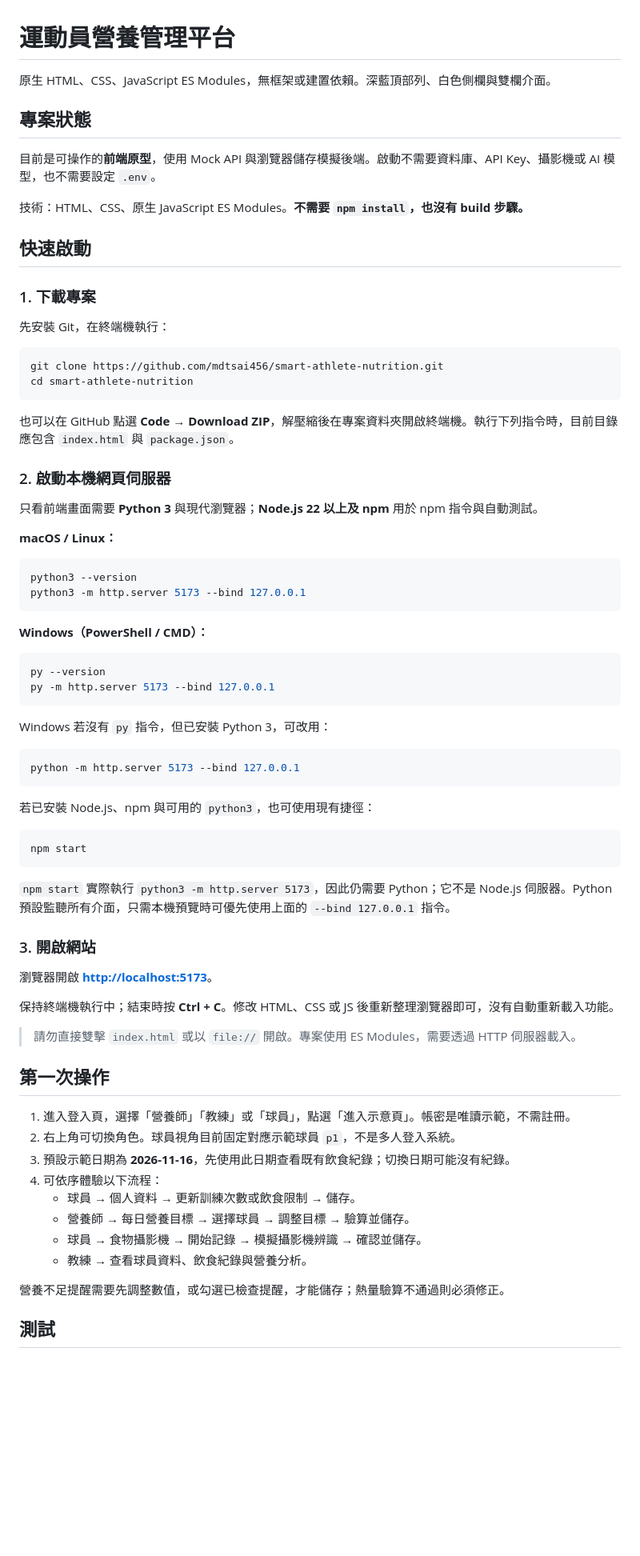
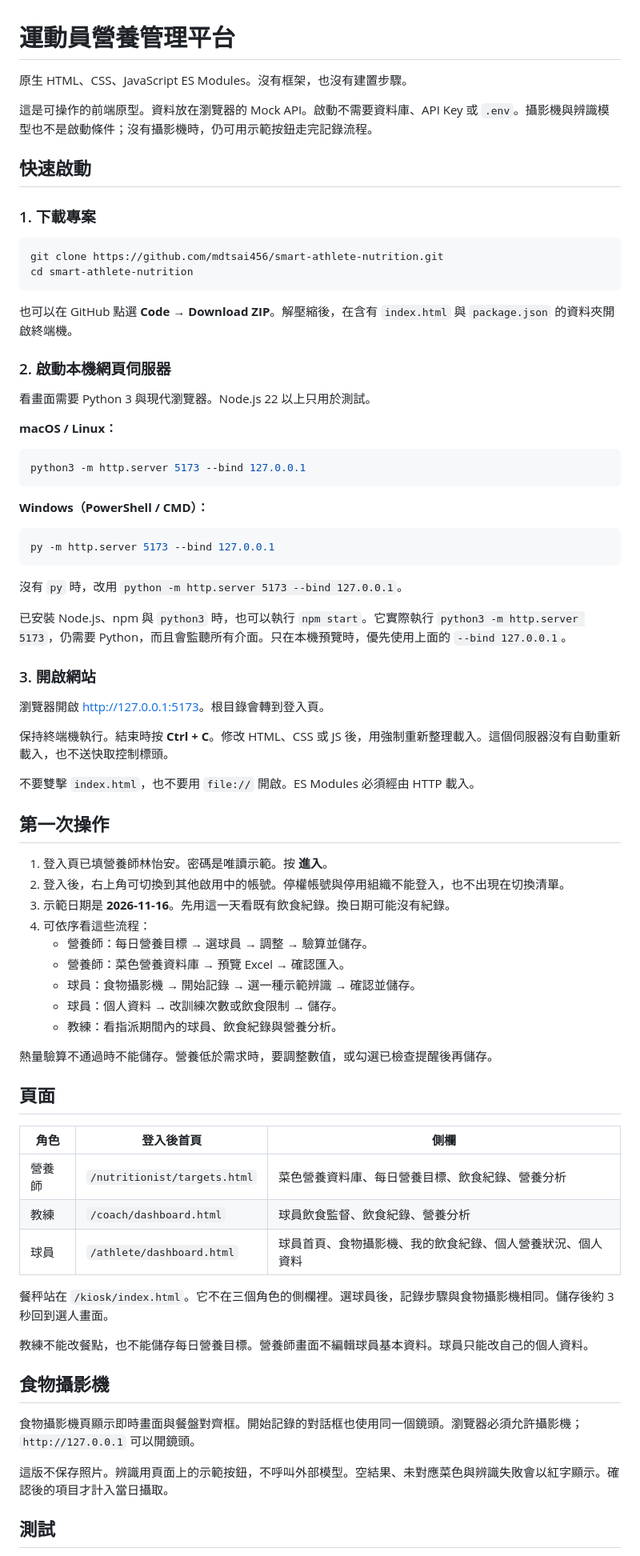
Before and after one commit to mdtsai456/smart-athlete-nutrition, a Markdown page: README.md, the part around one of its changes. Shown at 80% size. GitHub-like rendering; blank space fills up the shorter version.

Commit message:
Document the role pages, session mock, and meal commands.
The previous README still described the single-page prototype and the old storage key.

Co-authored-by: Cursor <cursoragent@cursor.com>

````diff
--- a/README.md
+++ b/README.md
@@ -1,78 +1,79 @@
 # 運動員營養管理平台
 
-原生 HTML、CSS、JavaScript ES Modules，無框架或建置依賴。深藍頂部列、白色側欄與雙欄介面。
+原生 HTML、CSS、JavaScript ES Modules。沒有框架，也沒有建置步驟。
 
-## 專案狀態
-
-目前是可操作的**前端原型**，使用 Mock API 與瀏覽器儲存模擬後端。啟動不需要資料庫、API Key、攝影機或 AI 模型，也不需要設定 `.env`。
-
-技術：HTML、CSS、原生 JavaScript ES Modules。**不需要 `npm install`，也沒有 build 步驟。**
+這是可操作的前端原型。資料放在瀏覽器的 Mock API。啟動不需要資料庫、API Key 或 `.env`。攝影機與辨識模型也不是啟動條件；沒有攝影機時，仍可用示範按鈕走完記錄流程。
 
 ## 快速啟動
 
 ### 1. 下載專案
-
-先安裝 Git，在終端機執行：
 
 ```sh
 git clone https://github.com/mdtsai456/smart-athlete-nutrition.git
 cd smart-athlete-nutrition
 ```
 
-也可以在 GitHub 點選 **Code → Download ZIP**，解壓縮後在專案資料夾開啟終端機。執行下列指令時，目前目錄應包含 `index.html` 與 `package.json`。
+也可以在 GitHub 點選 **Code → Download ZIP**。解壓縮後，在含有 `index.html` 與 `package.json` 的資料夾開啟終端機。
 
 ### 2. 啟動本機網頁伺服器
 
-只看前端畫面需要 **Python 3** 與現代瀏覽器；**Node.js 22 以上及 npm** 用於 npm 指令與自動測試。
+看畫面需要 Python 3 與現代瀏覽器。Node.js 22 以上只用於測試。
 
 **macOS / Linux：**
 
 ```sh
-python3 --version
 python3 -m http.server 5173 --bind 127.0.0.1
 ```
 
 **Windows（PowerShell / CMD）：**
 
 ```powershell
-py --version
 py -m http.server 5173 --bind 127.0.0.1
 ```
 
-Windows 若沒有 `py` 指令，但已安裝 Python 3，可改用：
+沒有 `py` 時，改用 `python -m http.server 5173 --bind 127.0.0.1`。
 
-```powershell
-python -m http.server 5173 --bind 127.0.0.1
-```
-
-若已安裝 Node.js、npm 與可用的 `python3`，也可使用現有捷徑：
-
-```sh
-npm start
-```
-
-`npm start` 實際執行 `python3 -m http.server 5173`，因此仍需要 Python；它不是 Node.js 伺服器。Python 預設監聽所有介面，只需本機預覽時可優先使用上面的 `--bind 127.0.0.1` 指令。
+已安裝 Node.js、npm 與 `python3` 時，也可以執行 `npm start`。它實際執行 `python3 -m http.server 5173`，仍需要 Python，而且會監聽所有介面。只在本機預覽時，優先使用上面的 `--bind 127.0.0.1`。
 
 ### 3. 開啟網站
 
-瀏覽器開啟 **[http://localhost:5173](http://localhost:5173)**。
+瀏覽器開啟 [http://127.0.0.1:5173](http://127.0.0.1:5173)。根目錄會轉到登入頁。
 
-保持終端機執行中；結束時按 **Ctrl + C**。修改 HTML、CSS 或 JS 後重新整理瀏覽器即可，沒有自動重新載入功能。
+保持終端機執行。結束時按 **Ctrl + C**。修改 HTML、CSS 或 JS 後，用強制重新整理載入。這個伺服器沒有自動重新載入，也不送快取控制標頭。
 
-> 請勿直接雙擊 `index.html` 或以 `file://` 開啟。專案使用 ES Modules，需要透過 HTTP 伺服器載入。
+不要雙擊 `index.html`，也不要用 `file://` 開啟。ES Modules 必須經由 HTTP 載入。
 
 ## 第一次操作
 
-1. 進入登入頁，選擇「營養師」「教練」或「球員」，點選「進入示意頁」。帳密是唯讀示範，不需註冊。
-2. 右上角可切換角色。球員視角目前固定對應示範球員 `p1`，不是多人登入系統。
-3. 預設示範日期為 **2026-11-16**，先使用此日期查看既有飲食紀錄；切換日期可能沒有紀錄。
-4. 可依序體驗以下流程：
-   - 球員 → 個人資料 → 更新訓練次數或飲食限制 → 儲存。
-   - 營養師 → 每日營養目標 → 選擇球員 → 調整目標 → 驗算並儲存。
-   - 球員 → 食物攝影機 → 開始記錄 → 模擬攝影機辨識 → 確認並儲存。
-   - 教練 → 查看球員資料、飲食紀錄與營養分析。
+1. 登入頁已填營養師林怡安。密碼是唯讀示範。按 **進入**。
+2. 登入後，右上角可切換到其他啟用中的帳號。停權帳號與停用組織不能登入，也不出現在切換清單。
+3. 示範日期是 **2026-11-16**。先用這一天看既有飲食紀錄。換日期可能沒有紀錄。
+4. 可依序看這些流程：
+   - 營養師：每日營養目標 → 選球員 → 調整 → 驗算並儲存。
+   - 營養師：菜色營養資料庫 → 預覽 Excel → 確認匯入。
+   - 球員：食物攝影機 → 開始記錄 → 選一種示範辨識 → 確認並儲存。
+   - 球員：個人資料 → 改訓練次數或飲食限制 → 儲存。
+   - 教練：看指派期間內的球員、飲食紀錄與營養分析。
 
-營養不足提醒需要先調整數值，或勾選已檢查提醒，才能儲存；熱量驗算不通過則必須修正。
+熱量驗算不通過時不能儲存。營養低於需求時，要調整數值，或勾選已檢查提醒後再儲存。
+
+## 頁面
+
+| 角色 | 登入後首頁 | 側欄 |
+| --- | --- | --- |
+| 營養師 | `/nutritionist/targets.html` | 菜色營養資料庫、每日營養目標、飲食紀錄、營養分析 |
+| 教練 | `/coach/dashboard.html` | 球員飲食監督、飲食紀錄、營養分析 |
+| 球員 | `/athlete/dashboard.html` | 球員首頁、食物攝影機、我的飲食紀錄、個人營養狀況、個人資料 |
+
+餐秤站在 `/kiosk/index.html`。它不在三個角色的側欄裡。選球員後，記錄步驟與食物攝影機相同。儲存後約 3 秒回到選人畫面。
+
+教練不能改餐點，也不能儲存每日營養目標。營養師畫面不編輯球員基本資料。球員只能改自己的個人資料。
+
+## 食物攝影機
+
+食物攝影機頁顯示即時畫面與餐盤對齊框。開始記錄的對話框也使用同一個鏡頭。瀏覽器必須允許攝影機；`http://127.0.0.1` 可以開鏡頭。
+
+這版不保存照片。辨識用頁面上的示範按鈕，不呼叫外部模型。空結果、未對應菜色與辨識失敗會以紅字顯示。確認後的項目才計入當日攝取。
 
 ## 測試
 
````
Also changed, not shown: other parts of README.md (+43 -85 lines).
